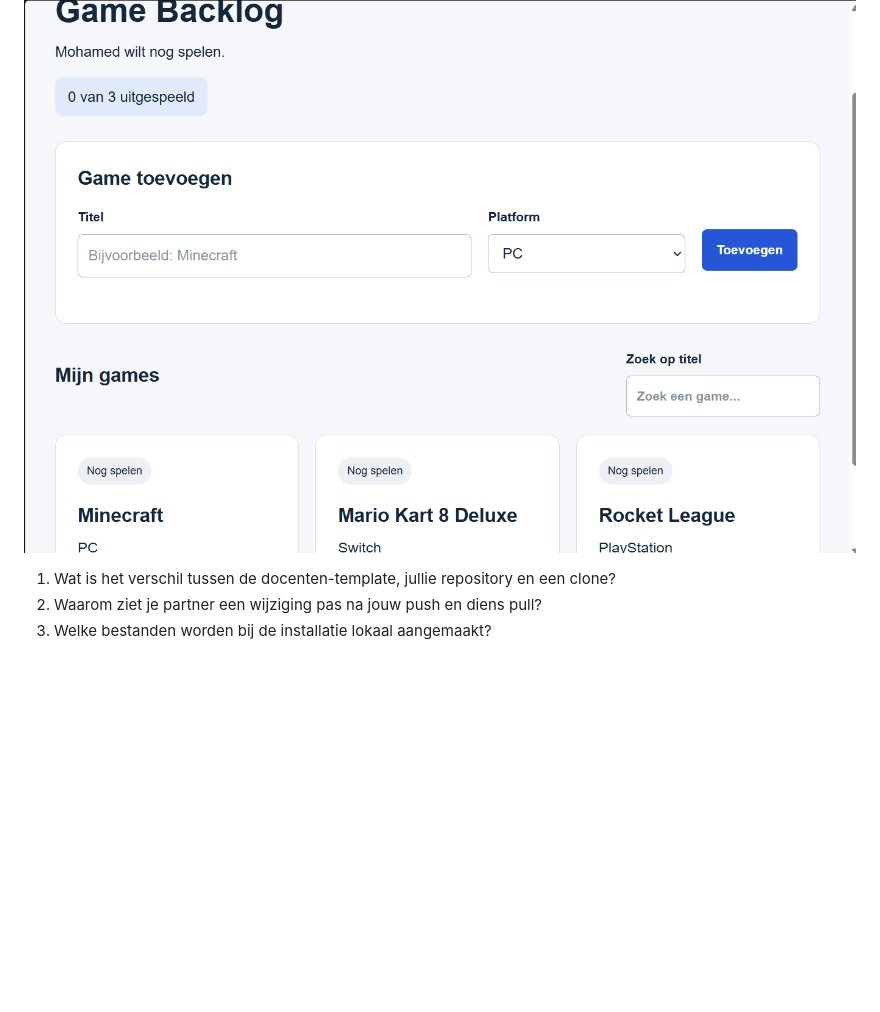
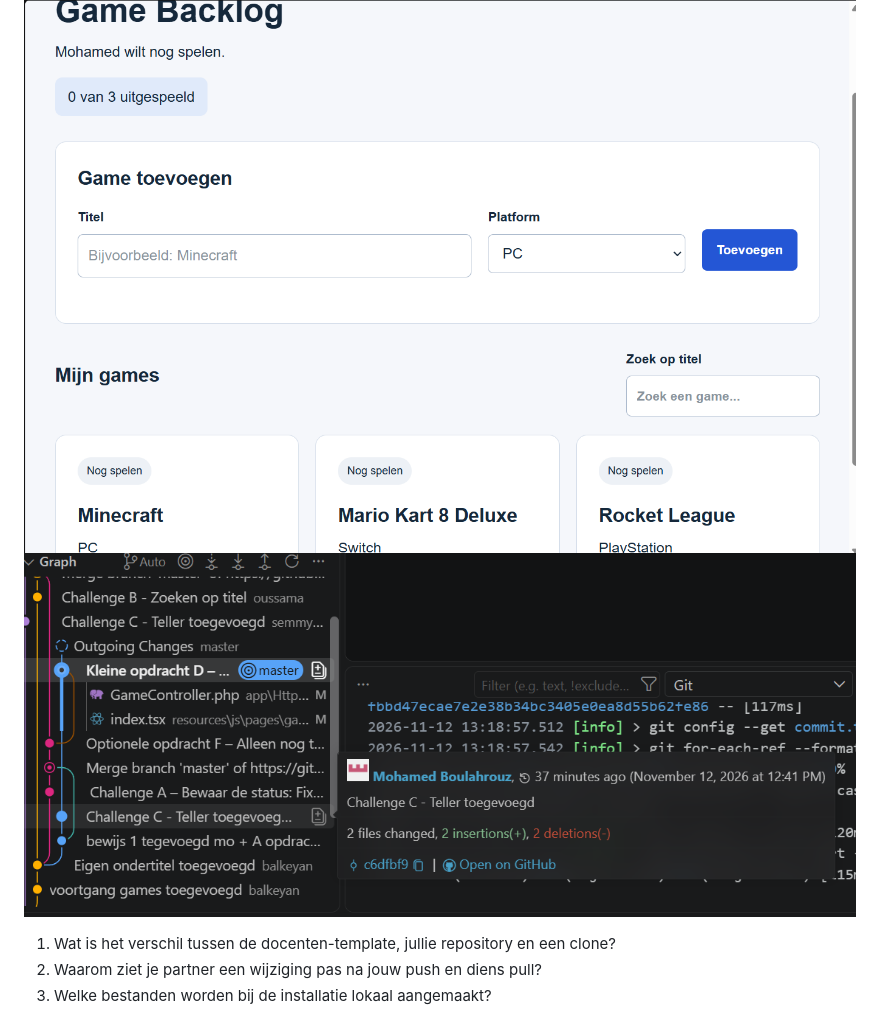
Before and after one commit to semmyOH/game-backlog-duo, a Markdown page: bewijs/VOORTGANG.md, the part around the change. Rendered like a GitHub page; pictures changed too: bewijs/moproof.png (added); blank space fills up the shorter version.

Commit message:
mo proof + voortgang edit

```diff
--- a/bewijs/VOORTGANG.md
+++ b/bewijs/VOORTGANG.md
@@ -9,6 +9,7 @@
 
 ## Mohamed voortgang
 ![alt text](moscreen.png)
+![alt text](moproof.png)
 
 
 1. Wat is het verschil tussen de docenten-template, jullie repository en een clone?
```
